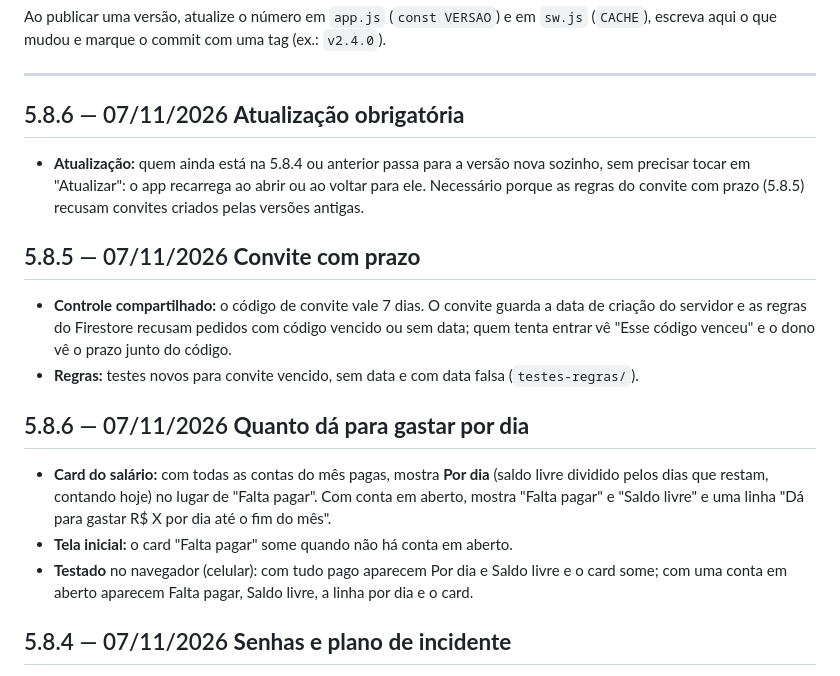
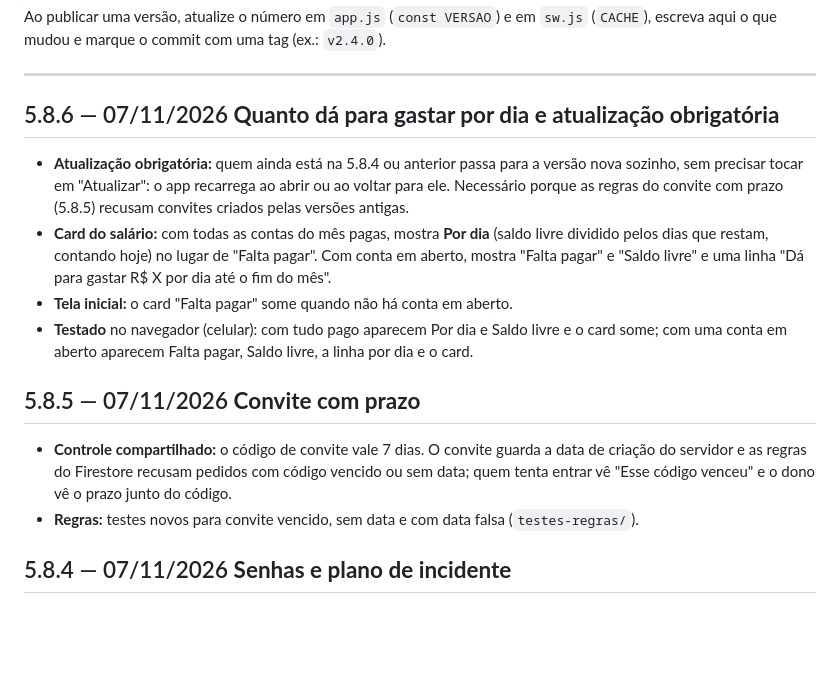
Before and after one commit to GustavoMBarbosaDEV/Monetra, a Markdown page: CHANGELOG.md, the part around the change. Drawn GitHub-style; blank space fills up the shorter version.

Commit message:
CHANGELOG: junta as duas entradas da 5.8.6

```diff
--- a/CHANGELOG.md
+++ b/CHANGELOG.md
@@ -12,20 +12,17 @@ escreva aqui o que mudou e marque o commit com uma tag (ex.: `v2.4.0`).
 
 ---
 
-## 5.8.6 — 07/11/2026 **Atualização obrigatória**
+## 5.8.6 — 07/11/2026 **Quanto dá para gastar por dia e atualização obrigatória**
 
-- **Atualização:** quem ainda está na 5.8.4 ou anterior passa para a versão nova sozinho, sem precisar tocar em "Atualizar": o app recarrega ao abrir ou ao voltar para ele. Necessário porque as regras do convite com prazo (5.8.5) recusam convites criados pelas versões antigas.
+- **Atualização obrigatória:** quem ainda está na 5.8.4 ou anterior passa para a versão nova sozinho, sem precisar tocar em "Atualizar": o app recarrega ao abrir ou ao voltar para ele. Necessário porque as regras do convite com prazo (5.8.5) recusam convites criados pelas versões antigas.
+- **Card do salário:** com todas as contas do mês pagas, mostra **Por dia** (saldo livre dividido pelos dias que restam, contando hoje) no lugar de "Falta pagar". Com conta em aberto, mostra "Falta pagar" e "Saldo livre" e uma linha "Dá para gastar R$ X por dia até o fim do mês".
+- **Tela inicial:** o card "Falta pagar" some quando não há conta em aberto.
+- **Testado** no navegador (celular): com tudo pago aparecem Por dia e Saldo livre e o card some; com uma conta em aberto aparecem Falta pagar, Saldo livre, a linha por dia e o card.
 
 ## 5.8.5 — 07/11/2026 **Convite com prazo**
 
 - **Controle compartilhado:** o código de convite vale 7 dias. O convite guarda a data de criação do servidor e as regras do Firestore recusam pedidos com código vencido ou sem data; quem tenta entrar vê "Esse código venceu" e o dono vê o prazo junto do código.
 - **Regras:** testes novos para convite vencido, sem data e com data falsa (`testes-regras/`).
-
-## 5.8.6 — 07/11/2026 **Quanto dá para gastar por dia**
-
-- **Card do salário:** com todas as contas do mês pagas, mostra **Por dia** (saldo livre dividido pelos dias que restam, contando hoje) no lugar de "Falta pagar". Com conta em aberto, mostra "Falta pagar" e "Saldo livre" e uma linha "Dá para gastar R$ X por dia até o fim do mês".
-- **Tela inicial:** o card "Falta pagar" some quando não há conta em aberto.
-- **Testado** no navegador (celular): com tudo pago aparecem Por dia e Saldo livre e o card some; com uma conta em aberto aparecem Falta pagar, Saldo livre, a linha por dia e o card.
 
 ## 5.8.4 — 07/11/2026 **Senhas e plano de incidente**
 
```
